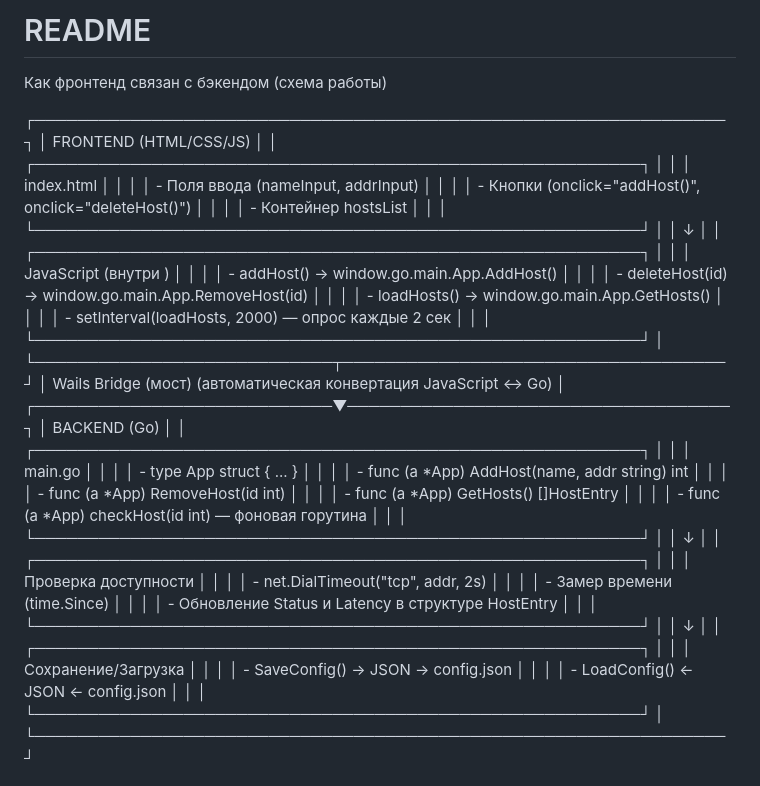
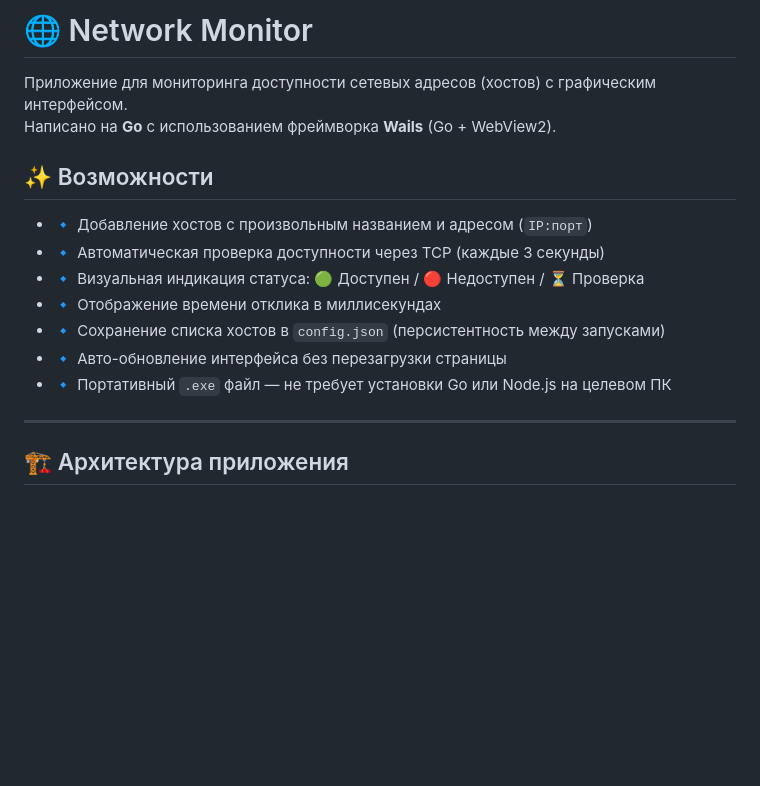
Before and after one commit to TexHuK-pro/netmonitor, a Markdown page: README.md, the part around one of its changes. Drawn GitHub-style; blank space fills up the shorter version.

```diff
--- a/README.md
+++ b/README.md
@@ -1,50 +1,19 @@
-# README
+# 🌐 Network Monitor
 
-Как фронтенд связан с бэкендом (схема работы)
+Приложение для мониторинга доступности сетевых адресов (хостов) с графическим интерфейсом.
+Написано на **Go** с использованием фреймворка **Wails** (Go + WebView2).
 
-┌─────────────────────────────────────────────────────────────────┐
-│                    FRONTEND (HTML/CSS/JS)                       │
-│  ┌─────────────────────────────────────────────────────────┐    │
-│  │  index.html                                             │    │
-│  │  - Поля ввода (nameInput, addrInput)                    │    │
-│  │  - Кнопки (onclick="addHost()", onclick="deleteHost()") │    │
-│  │  - Контейнер hostsList                                  │    │
-│  └─────────────────────────────────────────────────────────┘    │
-│                            ↓                                    │
-│  ┌─────────────────────────────────────────────────────────┐    │
-│  │  JavaScript (внутри <script>)                           │    │
-│  │  - addHost() → window.go.main.App.AddHost()             │    │
-│  │  - deleteHost(id) → window.go.main.App.RemoveHost(id)   │    │
-│  │  - loadHosts() → window.go.main.App.GetHosts()          │    │
-│  │  - setInterval(loadHosts, 2000) — опрос каждые 2 сек    │    │
-│  └─────────────────────────────────────────────────────────┘    │
-└────────────────────────────┬────────────────────────────────────┘
-                             │
-                    Wails Bridge (мост)
-                    (автоматическая конвертация
-                     JavaScript ↔ Go)
-                             │
-┌────────────────────────────▼────────────────────────────────────┐
-│                    BACKEND (Go)                                 │
-│  ┌─────────────────────────────────────────────────────────┐    │
-│  │  main.go                                                │    │
-│  │  - type App struct { ... }                              │    │
-│  │  - func (a *App) AddHost(name, addr string) int         │    │
-│  │  - func (a *App) RemoveHost(id int)                     │    │
-│  │  - func (a *App) GetHosts() []HostEntry                 │    │
-│  │  - func (a *App) checkHost(id int) — фоновая горутина   │    │
-│  └─────────────────────────────────────────────────────────┘    │
-│                            ↓                                    │
-│  ┌─────────────────────────────────────────────────────────┐    │
-│  │  Проверка доступности                                   │    │
-│  │  - net.DialTimeout("tcp", addr, 2s)                     │    │
-│  │  - Замер времени (time.Since)                           │    │
-│  │  - Обновление Status и Latency в структуре HostEntry    │    │
-│  └─────────────────────────────────────────────────────────┘    │
-│                            ↓                                    │
-│  ┌─────────────────────────────────────────────────────────┐    │
-│  │  Сохранение/Загрузка                                    │    │
-│  │  - SaveConfig() → JSON → config.json                    │    │
-│  │  - LoadConfig() ← JSON ← config.json                    │    │
-│  └─────────────────────────────────────────────────────────┘    │
-└─────────────────────────────────────────────────────────────────┘
+## ✨ Возможности
+
+- 🔹 Добавление хостов с произвольным названием и адресом (`IP:порт`)
+- 🔹 Автоматическая проверка доступности через TCP (каждые 3 секунды)
+- 🔹 Визуальная индикация статуса: 🟢 Доступен / 🔴 Недоступен / ⏳ Проверка
+- 🔹 Отображение времени отклика в миллисекундах
+- 🔹 Сохранение списка хостов в `config.json` (персистентность между запусками)
+- 🔹 Авто-обновление интерфейса без перезагрузки страницы
+- 🔹 Портативный `.exe` файл — не требует установки Go или Node.js на целевом ПК
+
+---
+
+## 🏗 Архитектура приложения
+
```
Also changed, not shown: other parts of README.md (+35 -2 lines).
